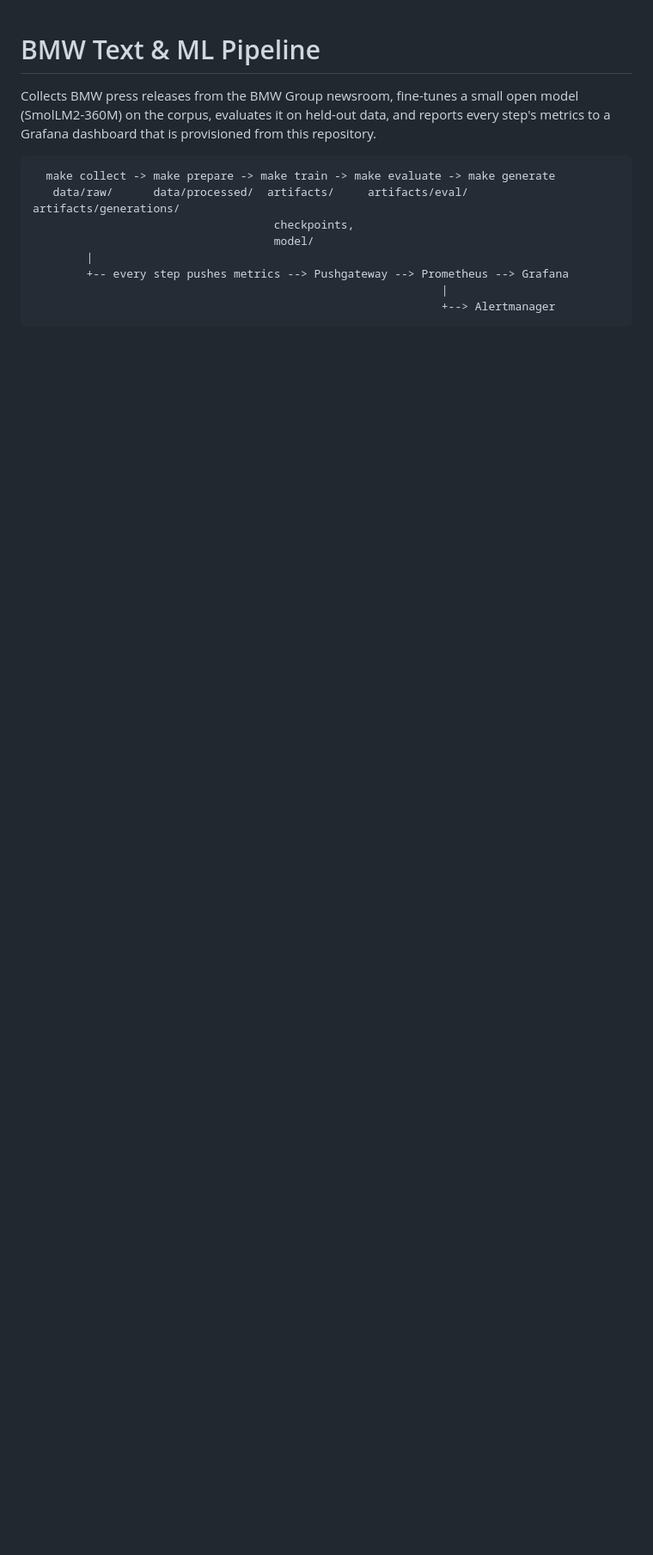
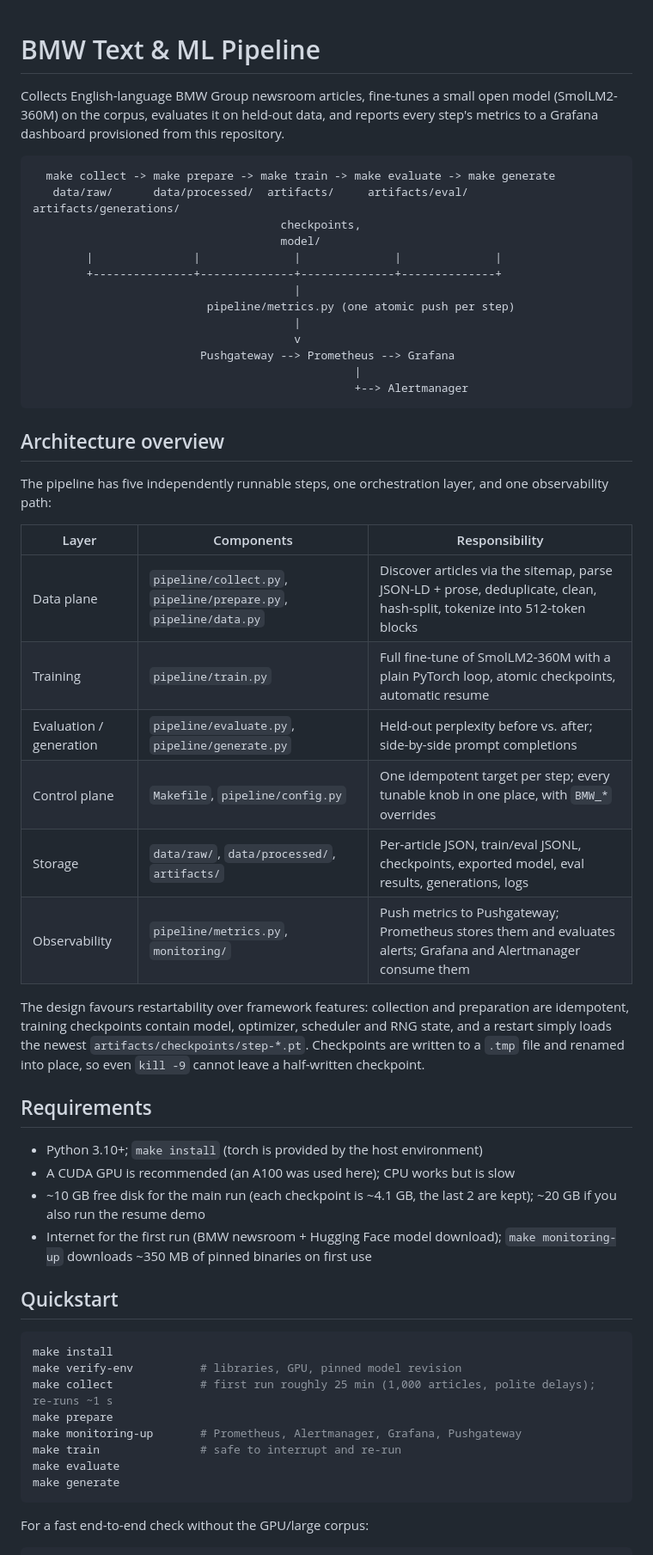
Before and after one commit to Vishal-rkavk/bmw-ml-pipeline, a Markdown page: README.md, the part around one of its changes. Shown at 86% size. Rendered like a GitHub page; blank space fills up the shorter version.

````diff
--- a/README.md
+++ b/README.md
@@ -1,17 +1,68 @@
 # BMW Text & ML Pipeline
 
-Collects BMW press releases from the BMW Group newsroom, fine-tunes a
-small open model (SmolLM2-360M) on the corpus, evaluates it on held-out
-data, and reports every step's metrics to a Grafana dashboard that is
-provisioned from this repository.
+Collects English-language BMW Group newsroom articles, fine-tunes a small
+open model (SmolLM2-360M) on the corpus, evaluates it on held-out data, and
+reports every step's metrics to a Grafana dashboard provisioned from this
+repository.
 
 ```
   make collect -> make prepare -> make train -> make evaluate -> make generate
    data/raw/      data/processed/  artifacts/     artifacts/eval/  artifacts/generations/
-                                    checkpoints,
-                                    model/
-        |
-        +-- every step pushes metrics --> Pushgateway --> Prometheus --> Grafana
-                                                             |
-                                                             +--> Alertmanager
+                                     checkpoints,
+                                     model/
+        |               |              |              |              |
+        +---------------+--------------+--------------+--------------+
+                                       |
+                          pipeline/metrics.py (one atomic push per step)
+                                       |
+                                       v
+                         Pushgateway --> Prometheus --> Grafana
+                                                |
+                                                +--> Alertmanager
 ```
+
+## Architecture overview
+
+The pipeline has five independently runnable steps, one orchestration layer,
+and one observability path:
+
+| Layer | Components | Responsibility |
+|---|---|---|
+| Data plane | `pipeline/collect.py`, `pipeline/prepare.py`, `pipeline/data.py` | Discover articles via the sitemap, parse JSON-LD + prose, deduplicate, clean, hash-split, tokenize into 512-token blocks |
+| Training | `pipeline/train.py` | Full fine-tune of SmolLM2-360M with a plain PyTorch loop, atomic checkpoints, automatic resume |
+| Evaluation / generation | `pipeline/evaluate.py`, `pipeline/generate.py` | Held-out perplexity before vs. after; side-by-side prompt completions |
+| Control plane | `Makefile`, `pipeline/config.py` | One idempotent target per step; every tunable knob in one place, with `BMW_*` overrides |
+| Storage | `data/raw/`, `data/processed/`, `artifacts/` | Per-article JSON, train/eval JSONL, checkpoints, exported model, eval results, generations, logs |
+| Observability | `pipeline/metrics.py`, `monitoring/` | Push metrics to Pushgateway; Prometheus stores them and evaluates alerts; Grafana and Alertmanager consume them |
+
+The design favours restartability over framework features: collection and
+preparation are idempotent, training checkpoints contain model, optimizer,
+scheduler and RNG state, and a restart simply loads the newest
+`artifacts/checkpoints/step-*.pt`. Checkpoints are written to a `.tmp` file
+and renamed into place, so even `kill -9` cannot leave a half-written
+checkpoint.
+
+## Requirements
+
+- Python 3.10+; `make install` (torch is provided by the host environment)
+- A CUDA GPU is recommended (an A100 was used here); CPU works but is slow
+- ~10 GB free disk for the main run (each checkpoint is ~4.1 GB, the last 2
+  are kept); ~20 GB if you also run the resume demo
+- Internet for the first run (BMW newsroom + Hugging Face model download);
+  `make monitoring-up` downloads ~350 MB of pinned binaries on first use
+
+## Quickstart
+
+```bash
+make install
+make verify-env          # libraries, GPU, pinned model revision
+make collect             # first run roughly 25 min (1,000 articles, polite delays); re-runs ~1 s
+make prepare
+make monitoring-up       # Prometheus, Alertmanager, Grafana, Pushgateway
+make train               # safe to interrupt and re-run
+make evaluate
+make generate
+```
+
+For a fast end-to-end check without the GPU/large corpus:
+
````
Also changed, not shown: other parts of README.md (+83 -46 lines), DECISIONS.md (+23 -12 lines), assets/monitoring_dashboard.png (added), 2 other files.
